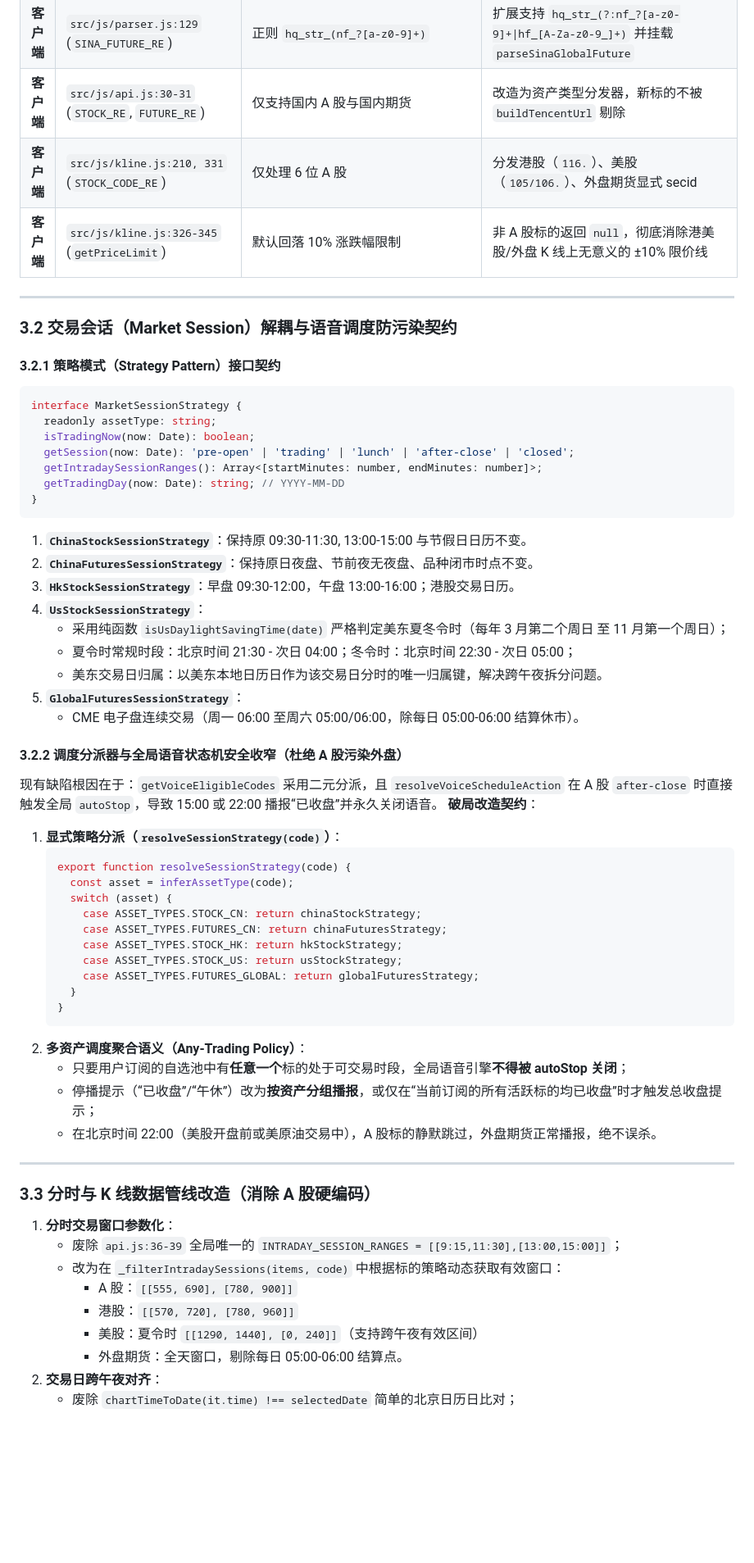
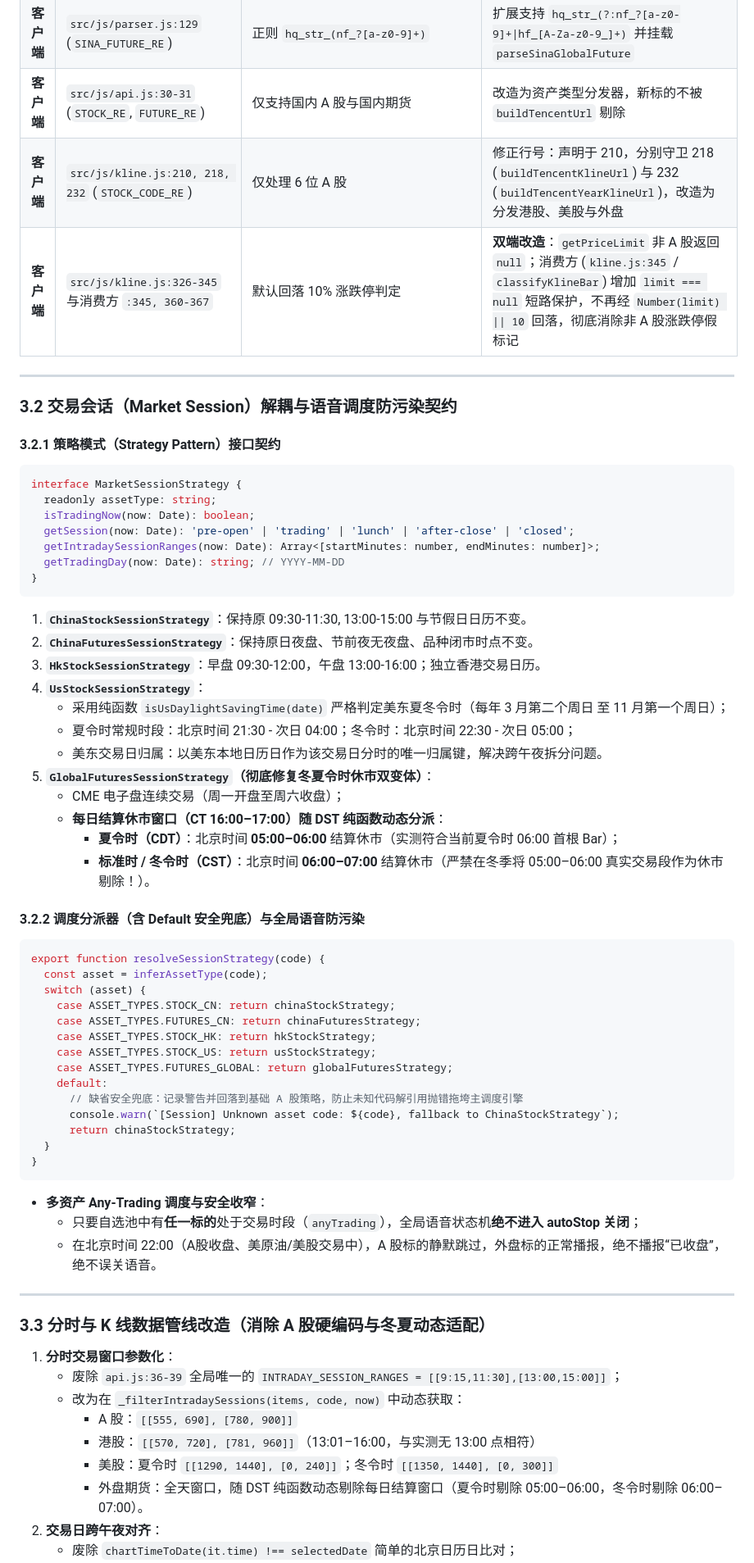
Before and after one commit to SeptYagu/market-voice-alert, a Markdown page: docs/handoff/2026-09-16-global-market-feasibility-and-architecture-handoff.md, the part around one of its changes. Shown at 82% size. Rendered like a GitHub page; blank space fills up the shorter version.

````diff
--- a/docs/handoff/2026-09-16-global-market-feasibility-and-architecture-handoff.md
+++ b/docs/handoff/2026-09-16-global-market-feasibility-and-architecture-handoff.md
@@ -116,8 +129,8 @@ export const ASSET_TYPES = Object.freeze({
 | **客户端** | `src/js/parser.js:64` (时间字段校验) | 硬编码 `^\d{14}$` (如 20260916142000) | 兼容港股 `YYYY/MM/DD HH:mm:ss` 与美股 `YYYY-MM-DD HH:mm:ss` |
 | **客户端** | `src/js/parser.js:129` (`SINA_FUTURE_RE`) | 正则 `hq_str_(nf_?[a-z0-9]+)` | 扩展支持 `hq_str_(?:nf_?[a-z0-9]+\|hf_[A-Za-z0-9_]+)` 并挂载 `parseSinaGlobalFuture` |
 | **客户端** | `src/js/api.js:30-31` (`STOCK_RE`, `FUTURE_RE`) | 仅支持国内 A 股与国内期货 | 改造为资产类型分发器，新标的不被 `buildTencentUrl` 剔除 |
-| **客户端** | `src/js/kline.js:210, 331` (`STOCK_CODE_RE`) | 仅处理 6 位 A 股 | 分发港股（`116.`）、美股（`105/106.`）、外盘期货显式 secid |
-| **客户端** | `src/js/kline.js:326-345` (`getPriceLimit`) | 默认回落 10% 涨跌幅限制 | 非 A 股标的返回 `null`，彻底消除港美股/外盘 K 线上无意义的 ±10% 限价线 |
+| **客户端** | `src/js/kline.js:210, 218, 232` (`STOCK_CODE_RE`) | 仅处理 6 位 A 股 | 修正行号：声明于 210，分别守卫 218 (`buildTencentKlineUrl`) 与 232 (`buildTencentYearKlineUrl`)，改造为分发港股、美股与外盘 |
+| **客户端** | `src/js/kline.js:326-345` 与消费方 `:345, 360-367` | 默认回落 10% 涨跌停判定 | **双端改造**：`getPriceLimit` 非 A 股返回 `null`；消费方 (`kline.js:345` / `classifyKlineBar`) 增加 `limit === null` 短路保护，不再经 `Number(limit) \|\| 10` 回落，彻底消除非 A 股涨跌停假标记 |
 
 ---
 
@@ -129,52 +142,56 @@ interface MarketSessionStrategy {
   readonly assetType: string;
   isTradingNow(now: Date): boolean;
   getSession(now: Date): 'pre-open' | 'trading' | 'lunch' | 'after-close' | 'closed';
-  getIntradaySessionRanges(): Array<[startMinutes: number, endMinutes: number]>;
+  getIntradaySessionRanges(now: Date): Array<[startMinutes: number, endMinutes: number]>;
   getTradingDay(now: Date): string; // YYYY-MM-DD
 }
 ```
 
 1. **`ChinaStockSessionStrategy`**：保持原 09:30-11:30, 13:00-15:00 与节假日日历不变。
 2. **`ChinaFuturesSessionStrategy`**：保持原日夜盘、节前夜无夜盘、品种闭市时点不变。
-3. **`HkStockSessionStrategy`**：早盘 09:30-12:00，午盘 13:00-16:00；港股交易日历。
+3. **`HkStockSessionStrategy`**：早盘 09:30-12:00，午盘 13:00-16:00；独立香港交易日历。
 4. **`UsStockSessionStrategy`**：
    * 采用纯函数 `isUsDaylightSavingTime(date)` 严格判定美东夏冬令时（每年 3 月第二个周日 至 11 月第一个周日）；
    * 夏令时常规时段：北京时间 21:30 - 次日 04:00；冬令时：北京时间 22:30 - 次日 05:00；
    * 美东交易日归属：以美东本地日历日作为该交易日分时的唯一归属键，解决跨午夜拆分问题。
-5. **`GlobalFuturesSessionStrategy`**：
-   * CME 电子盘连续交易（周一 06:00 至周六 05:00/06:00，除每日 05:00-06:00 结算休市）。
+5. **`GlobalFuturesSessionStrategy`（彻底修复冬夏令时休市双变体）**：
+   * CME 电子盘连续交易（周一开盘至周六收盘）；
+   * **每日结算休市窗口（CT 16:00–17:00）随 DST 纯函数动态分派**：
+     * **夏令时（CDT）**：北京时间 **05:00–06:00** 结算休市（实测符合当前夏令时 06:00 首根 Bar）；
+     * **标准时 / 冬令时（CST）**：北京时间 **06:00–07:00** 结算休市（严禁在冬季将 05:00–06:00 真实交易段作为休市剔除！）。
 
-#### 3.2.2 调度分派器与全局语音状态机安全收窄（杜绝 A 股污染外盘）
-现有缺陷根因在于：`getVoiceEligibleCodes` 采用二元分派，且 `resolveVoiceScheduleAction` 在 A 股 `after-close` 时直接触发全局 `autoStop`，导致 15:00 或 22:00 播报“已收盘”并永久关闭语音。
-**破局改造契约**：
-1. **显式策略分派（`resolveSessionStrategy(code)`）**：
-   ```js
-   export function resolveSessionStrategy(code) {
-     const asset = inferAssetType(code);
-     switch (asset) {
-       case ASSET_TYPES.STOCK_CN: return chinaStockStrategy;
-       case ASSET_TYPES.FUTURES_CN: return chinaFuturesStrategy;
-       case ASSET_TYPES.STOCK_HK: return hkStockStrategy;
-       case ASSET_TYPES.STOCK_US: return usStockStrategy;
-       case ASSET_TYPES.FUTURES_GLOBAL: return globalFuturesStrategy;
-     }
-   }
-   ```
-2. **多资产调度聚合语义（Any-Trading Policy）**：
-   * 只要用户订阅的自选池中有**任意一个**标的处于可交易时段，全局语音引擎**不得被 autoStop 关闭**；
-   * 停播提示（“已收盘”/“午休”）改为**按资产分组播报**，或仅在“当前订阅的所有活跃标的均已收盘”时才触发总收盘提示；
-   * 在北京时间 22:00（美股开盘前或美原油交易中），A 股标的静默跳过，外盘期货正常播报，绝不误杀。
+#### 3.2.2 调度分派器（含 Default 安全兜底）与全局语音防污染
+```js
+export function resolveSessionStrategy(code) {
+  const asset = inferAssetType(code);
+  switch (asset) {
+    case ASSET_TYPES.STOCK_CN: return chinaStockStrategy;
+    case ASSET_TYPES.FUTURES_CN: return chinaFuturesStrategy;
+    case ASSET_TYPES.STOCK_HK: return hkStockStrategy;
+    case ASSET_TYPES.STOCK_US: return usStockStrategy;
+    case ASSET_TYPES.FUTURES_GLOBAL: return globalFuturesStrategy;
+    default:
+      // 缺省安全兜底：记录警告并回落到基础 A 股策略，防止未知代码解引用抛错拖垮主调度引擎
+      console.warn(`[Session] Unknown asset code: ${code}, fallback to ChinaStockStrategy`);
+      return chinaStockStrategy;
+  }
+}
+```
+
+* **多资产 Any-Trading 调度与安全收窄**：
+  * 只要自选池中有**任一标的**处于交易时段（`anyTrading`），全局语音状态机**绝不进入 autoStop 关闭**；
+  * 在北京时间 22:00（A股收盘、美原油/美股交易中），A 股标的静默跳过，外盘标的正常播报，绝不播报“已收盘”，绝不误关语音。
 
 ---
 
-### 3.3 分时与 K 线数据管线改造（消除 A 股硬编码）
+### 3.3 分时与 K 线数据管线改造（消除 A 股硬编码与冬夏动态适配）
 
 1. **分时交易窗口参数化**：
    * 废除 `api.js:36-39` 全局唯一的 `INTRADAY_SESSION_RANGES = [[9:15,11:30],[13:00,15:00]]`；
-   * 改为在 `_filterIntradaySessions(items, code)` 中根据标的策略动态获取有效窗口：
+   * 改为在 `_filterIntradaySessions(items, code, now)` 中动态获取：
      * A 股：`[[555, 690], [780, 900]]`
-     * 港股：`[[570, 720], [780, 960]]`
-     * 美股：夏令时 `[[1290, 1440], [0, 240]]`（支持跨午夜有效区间）
-     * 外盘期货：全天窗口，剔除每日 05:00-06:00 结算点。
+     * 港股：`[[570, 720], [781, 960]]`（13:01–16:00，与实测无 13:00 点相符）
+     * 美股：夏令时 `[[1290, 1440], [0, 240]]`；冬令时 `[[1350, 1440], [0, 300]]`
+     * 外盘期货：全天窗口，随 DST 纯函数动态剔除每日结算窗口（夏令时剔除 05:00–06:00，冬令时剔除 06:00–07:00）。
 2. **交易日跨午夜对齐**：
    * 废除 `chartTimeToDate(it.time) !== selectedDate` 简单的北京日历日比对；
````
Also changed, not shown: other parts of docs/handoff/2026-09-16-global-market-feasibility-and-architecture-handoff.md (+76 -63 lines), STATUS.md (+17 -1 lines), docs/handoff/INDEX.md (+3 -3 lines).
